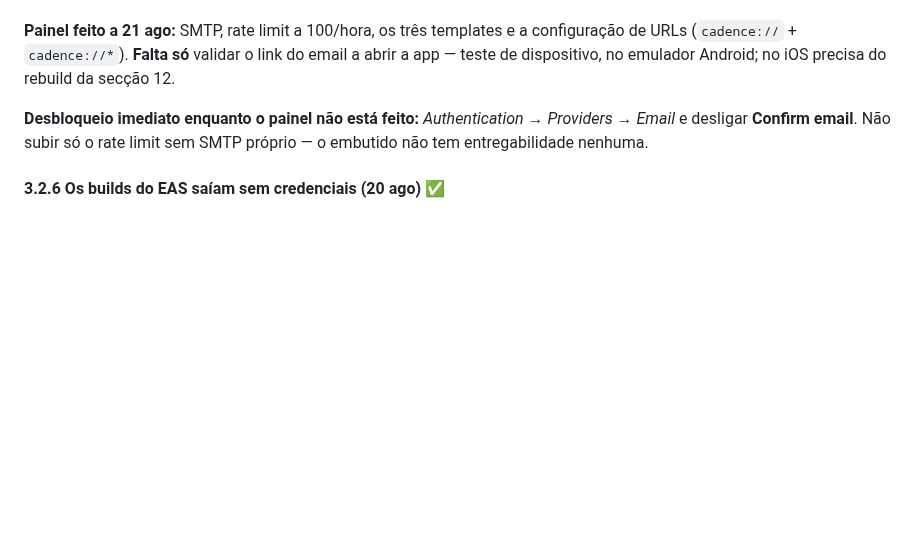
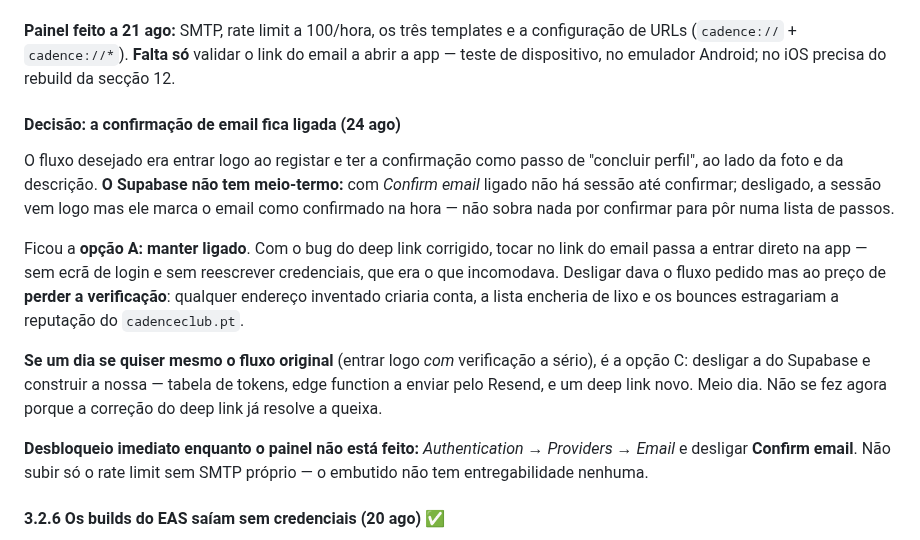
Before and after one commit to akcelgraca/cadence-club, a Markdown page: ESTADO_DO_PROJETO.md, the part around the change. Drawn GitHub-style; blank space fills up the shorter version.

Commit message:
docs: keeping email confirmation on, and why

```diff
--- a/ESTADO_DO_PROJETO.md
+++ b/ESTADO_DO_PROJETO.md
@@ -349,6 +349,25 @@ correio no domínio, que resolve o endereço de suporte que a App Store exige.
 configuração de URLs (`cadence://` + `cadence://*`). **Falta só** validar o
 link do email a abrir a app — teste de dispositivo, no emulador Android; no
 iOS precisa do rebuild da secção 12.
+
+#### Decisão: a confirmação de email fica ligada (24 ago)
+
+O fluxo desejado era entrar logo ao registar e ter a confirmação como passo de
+"concluir perfil", ao lado da foto e da descrição. **O Supabase não tem
+meio-termo:** com *Confirm email* ligado não há sessão até confirmar; desligado,
+a sessão vem logo mas ele marca o email como confirmado na hora — não sobra nada
+por confirmar para pôr numa lista de passos.
+
+Ficou a **opção A: manter ligado**. Com o bug do deep link corrigido, tocar no
+link do email passa a entrar direto na app — sem ecrã de login e sem reescrever
+credenciais, que era o que incomodava. Desligar dava o fluxo pedido mas ao preço
+de **perder a verificação**: qualquer endereço inventado criaria conta, a lista
+encheria de lixo e os bounces estragariam a reputação do `cadenceclub.pt`.
+
+**Se um dia se quiser mesmo o fluxo original** (entrar logo *com* verificação a
+sério), é a opção C: desligar a do Supabase e construir a nossa — tabela de
+tokens, edge function a enviar pelo Resend, e um deep link novo. Meio dia. Não
+se fez agora porque a correção do deep link já resolve a queixa.
 
 **Desbloqueio imediato enquanto o painel não está feito:** *Authentication →
 Providers → Email* e desligar **Confirm email**. Não subir só o rate limit sem
```
